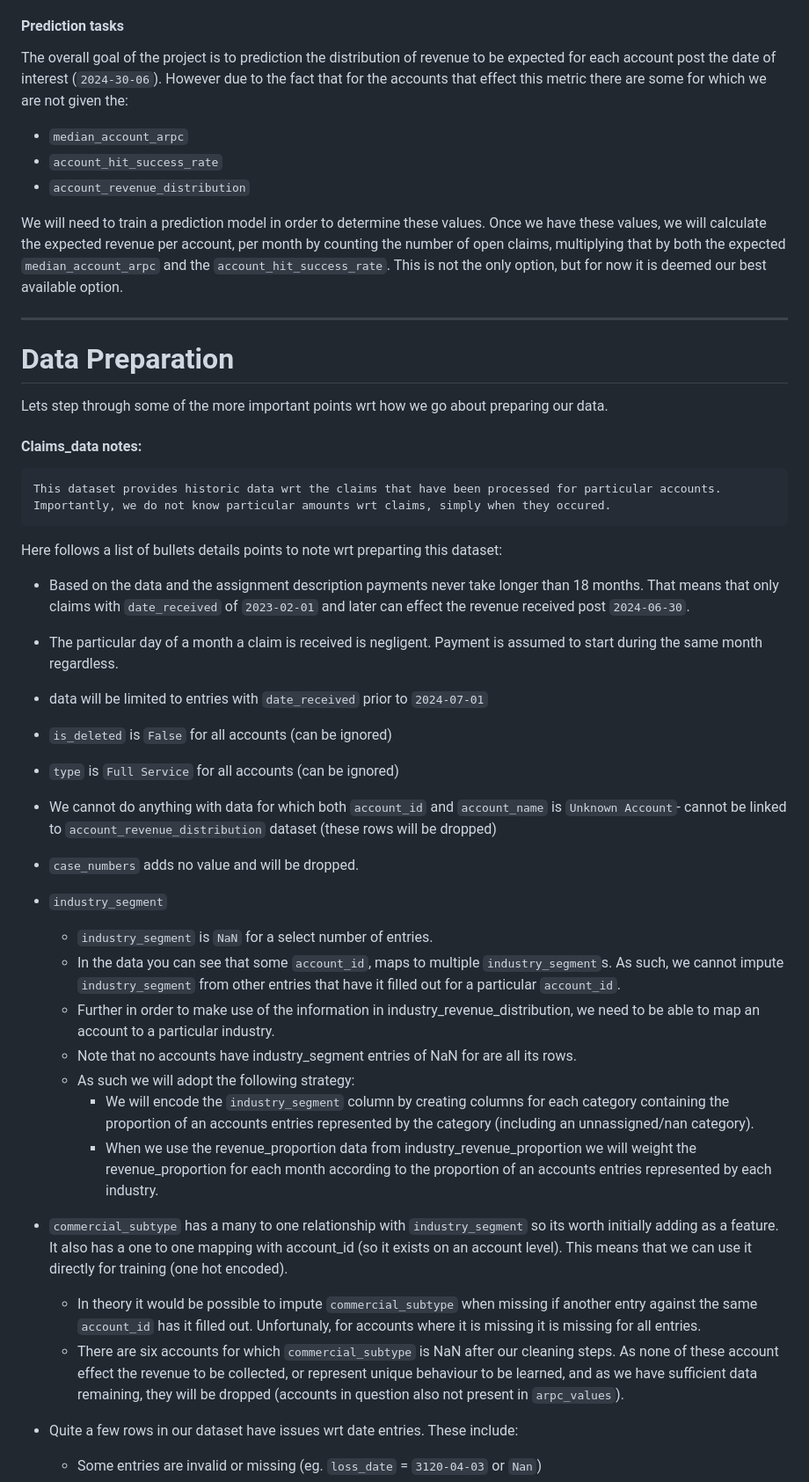
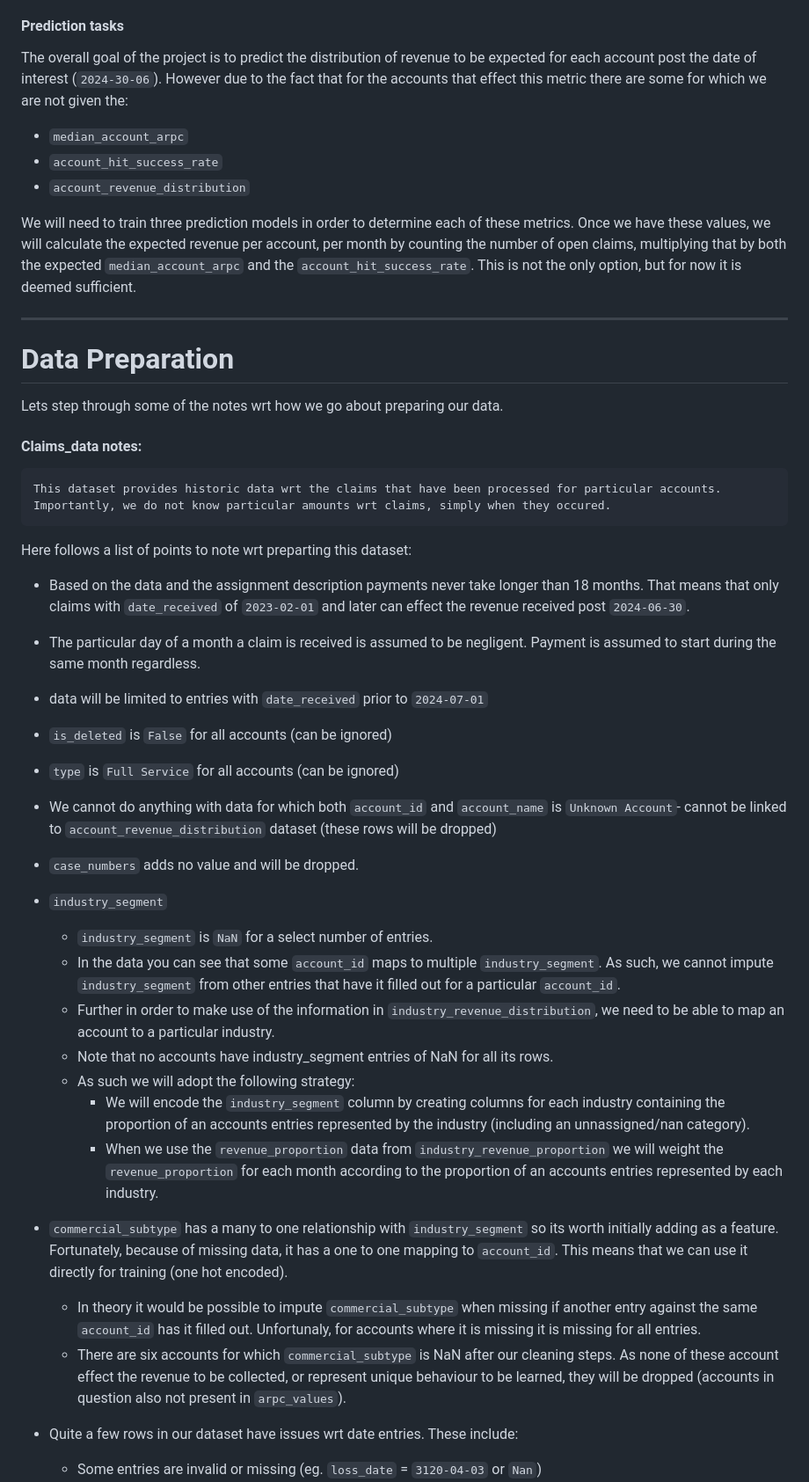
Before and after one commit to Ryan4Reed/cambrilearn, a Markdown page: documentation/report.md, the part around one of its changes. Shown at 88% size. GitHub-like rendering.

```diff
--- a/documentation/report.md
+++ b/documentation/report.md
@@ -11,28 +11,28 @@ The practical impact of this is that the size of our data decreases significantl
 Using such an aggregated distribution for training is equivalent to training a model on the output of another model, which is not something you want to do if you can avoid it (especially when you don’t have clarity on exactly how the aggregated distributions were calculated). However, in this case it is the best option available to us.
 
 #### Prediction tasks
-The overall goal of the project is to prediction the distribution of revenue to be expected for each account post the date of interest (`2024-30-06`). However due to the fact that for the accounts that effect this metric there are some for which we are not given the:
+The overall goal of the project is to predict the distribution of revenue to be expected for each account post the date of interest (`2024-30-06`). However due to the fact that for the accounts that effect this metric there are some for which we are not given the:
 - `median_account_arpc`
 - `account_hit_success_rate`
 - `account_revenue_distribution`
 
-We will need to train a prediction model in order to determine these values. Once we have these values, we will calculate the expected revenue per account, per month by counting the number of open claims, multiplying that by both the expected `median_account_arpc`  and the `account_hit_success_rate`. This is not the only option, but for now it is deemed our best available option.
+We will need to train three prediction models in order to determine each of these metrics. Once we have these values, we will calculate the expected revenue per account, per month by counting the number of open claims, multiplying that by both the expected `median_account_arpc`  and the `account_hit_success_rate`. This is not the only option, but for now it is deemed sufficient.
 
 
 ---
 
 
 # Data Preparation
-Lets step through some of the more important points wrt how we go about preparing our data.
+Lets step through some of the notes wrt how we go about preparing our data.
 
 #### Claims_data notes:
 
     This dataset provides historic data wrt the claims that have been processed for particular accounts. Importantly, we do not know particular amounts wrt claims, simply when they occured.
 
-Here follows a list of bullets details points to note wrt preparting this dataset:
+Here follows a list of points to note wrt preparting this dataset:
 - Based on the data and the assignment description payments never take longer than 18 months. That means that only claims with `date_received` of `2023-02-01` and later can effect the revenue received post `2024-06-30`.
 
-- The particular day of a month a claim is received is negligent. Payment is assumed to start during the same month regardless.
+- The particular day of a month a claim is received is assumed to be negligent. Payment is assumed to start during the same month regardless.
 
 - data will be limited to entries with `date_received` prior to `2024-07-01`
 
@@ -46,16 +46,16 @@ Here follows a list of bullets details points to note wrt preparting this datase
 
 - `industry_segment`
     - `industry_segment` is `NaN` for a select number of entries.
-    - In the data you can see that some `account_id`, maps to multiple `industry_segment`s. As such, we cannot impute `industry_segment` from other entries that have it filled out for a particular `account_id`.
-    - Further in order to make use of the information in industry_revenue_distribution, we need to be able to map an account to a particular industry.
-    - Note that no accounts have industry_segment entries of NaN for are all its rows.
+    - In the data you can see that some `account_id` maps to multiple `industry_segment`. As such, we cannot impute `industry_segment` from other entries that have it filled out for a particular `account_id`.
+    - Further in order to make use of the information in `industry_revenue_distribution`, we need to be able to map an account to a particular industry.
+    - Note that no accounts have industry_segment entries of NaN for all its rows.
     - As such we will adopt the following strategy:
-        - We will encode the `industry_segment` column by creating columns for each category containing the proportion of an accounts entries represented by the category (including an unnassigned/nan category).
-        - When we use the revenue_proportion data from industry_revenue_proportion we will weight the revenue_proportion for each month according to the proportion of an accounts entries represented by each industry.
+        - We will encode the `industry_segment` column by creating columns for each industry containing the proportion of an accounts entries represented by the industry (including an unnassigned/nan category).
+        - When we use the `revenue_proportion` data from `industry_revenue_proportion` we will weight the `revenue_proportion` for each month according to the proportion of an accounts entries represented by each industry.
 
-- `commercial_subtype` has a many to one relationship with `industry_segment` so its worth initially adding as a feature. It also has a one to one mapping with account_id (so it exists on an account level). This means that we can use it directly for training (one hot encoded).
+- `commercial_subtype` has a many to one relationship with `industry_segment` so its worth initially adding as a feature. Fortunately, because of missing data, it has a one to one mapping to `account_id`. This means that we can use it directly for training (one hot encoded).
     - In theory it would be possible to impute `commercial_subtype` when missing if another entry against the same `account_id` has it filled out. Unfortunaly, for accounts where it is missing it is missing for all entries.
-    - There are six accounts for which `commercial_subtype` is NaN after our cleaning steps. As none of these account effect the revenue to be collected, or represent unique behaviour to be learned, and as we have sufficient data remaining, they will be dropped (accounts in question also not present in `arpc_values`).
+    - There are six accounts for which `commercial_subtype` is NaN after our cleaning steps. As none of these account effect the revenue to be collected, or represent unique behaviour to be learned, they will be dropped (accounts in question also not present in `arpc_values`).
 - Quite a few rows in our dataset have issues wrt date entries. These include:
     - Some entries are invalid or missing (eg. `loss_date` = `3120-04-03` or `Nan`)
     - There are also entries where the date logged for `loss_date` is post the date logged for `date_received` (which is infeasible)
```
Also changed, not shown: other parts of documentation/report.md (+30 -25 lines).
